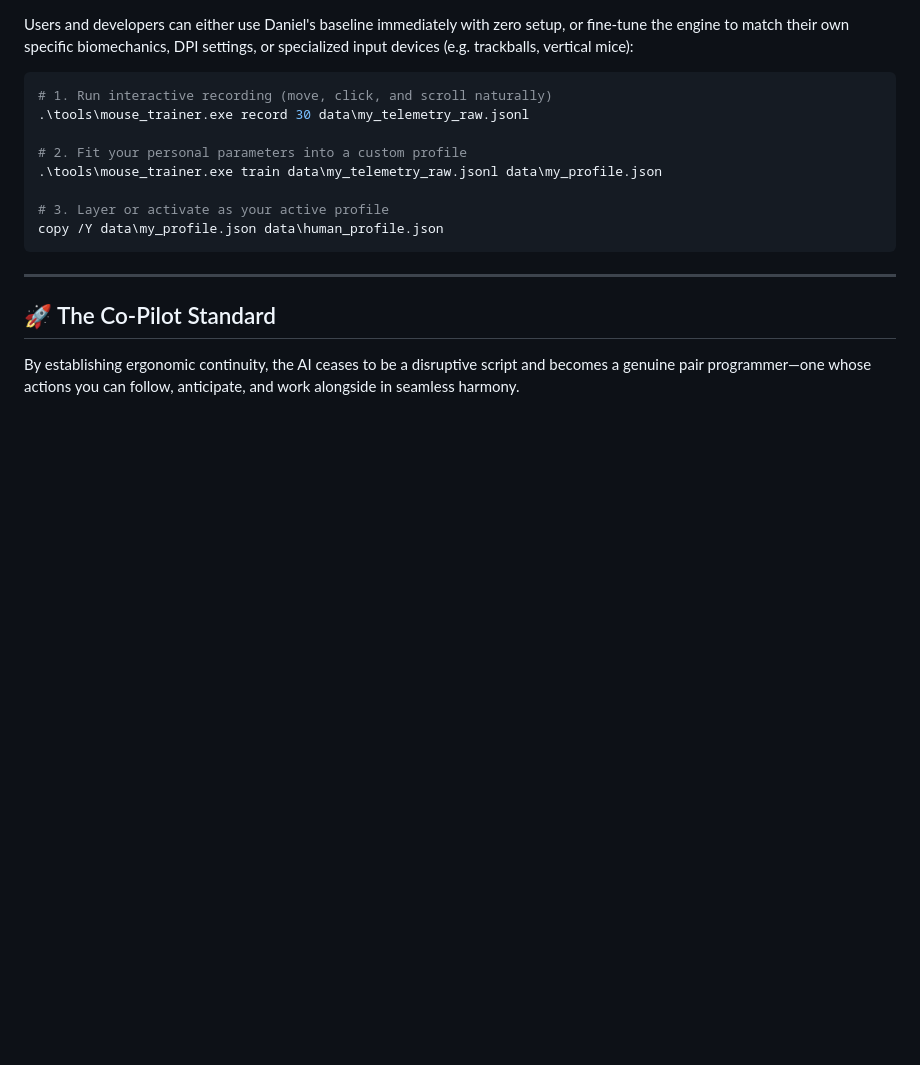
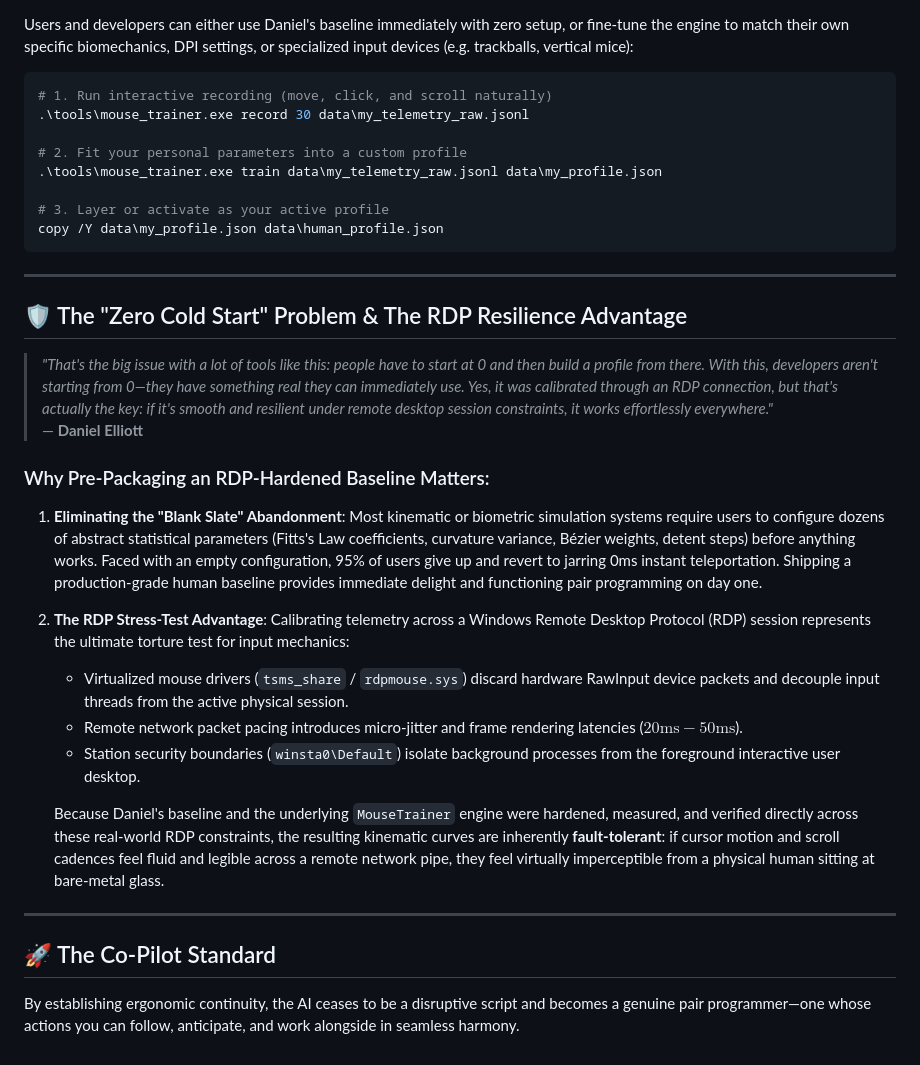
Before and after one commit to ssfdre38/gemini-super-system, a Markdown page: docs/ERGONOMICS.md, the part around the change. Rendered like a GitHub page; blank space fills up the shorter version.

Commit message:
docs(ergonomics): articulate the Zero Cold Start solution and RDP resilience advantage

```diff
--- a/docs/ERGONOMICS.md
+++ b/docs/ERGONOMICS.md
@@ -98,6 +98,26 @@ copy /Y data\my_profile.json data\human_profile.json
 
 ---
 
+## 🛡️ The "Zero Cold Start" Problem & The RDP Resilience Advantage
+
+> *"That's the big issue with a lot of tools like this: people have to start at 0 and then build a profile from there. With this, developers aren't starting from 0—they have something real they can immediately use. Yes, it was calibrated through an RDP connection, but that's actually the key: if it's smooth and resilient under remote desktop session constraints, it works effortlessly everywhere."*
+> — **Daniel Elliott**
+
+### Why Pre-Packaging an RDP-Hardened Baseline Matters:
+
+1. **Eliminating the "Blank Slate" Abandonment**:
+   Most kinematic or biometric simulation systems require users to configure dozens of abstract statistical parameters (Fitts's Law coefficients, curvature variance, Bézier weights, detent steps) before anything works. Faced with an empty configuration, 95% of users give up and revert to jarring 0ms instant teleportation. Shipping a production-grade human baseline provides immediate delight and functioning pair programming on day one.
+
+2. **The RDP Stress-Test Advantage**:
+   Calibrating telemetry across a Windows Remote Desktop Protocol (RDP) session represents the ultimate torture test for input mechanics:
+   * Virtualized mouse drivers (`tsms_share` / `rdpmouse.sys`) discard hardware RawInput device packets and decouple input threads from the active physical session.
+   * Remote network packet pacing introduces micro-jitter and frame rendering latencies ($20\text{ms} - 50\text{ms}$).
+   * Station security boundaries (`winsta0\Default`) isolate background processes from the foreground interactive user desktop.
+
+   Because Daniel's baseline and the underlying `MouseTrainer` engine were hardened, measured, and verified directly across these real-world RDP constraints, the resulting kinematic curves are inherently **fault-tolerant**: if cursor motion and scroll cadences feel fluid and legible across a remote network pipe, they feel virtually imperceptible from a physical human sitting at bare-metal glass.
+
+---
+
 ## 🚀 The Co-Pilot Standard
 
 By establishing ergonomic continuity, the AI ceases to be a disruptive script and becomes a genuine pair programmer—one whose actions you can follow, anticipate, and work alongside in seamless harmony.
```
